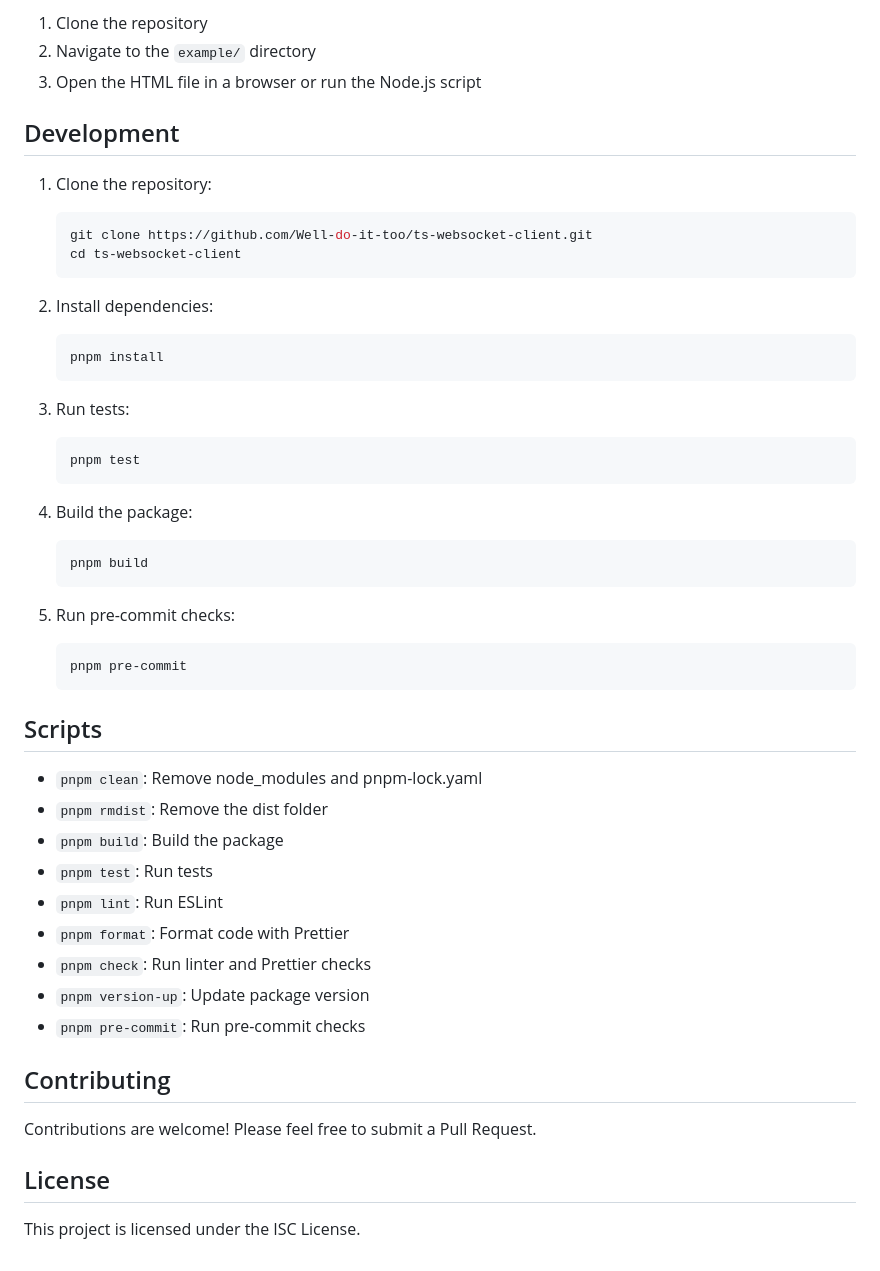
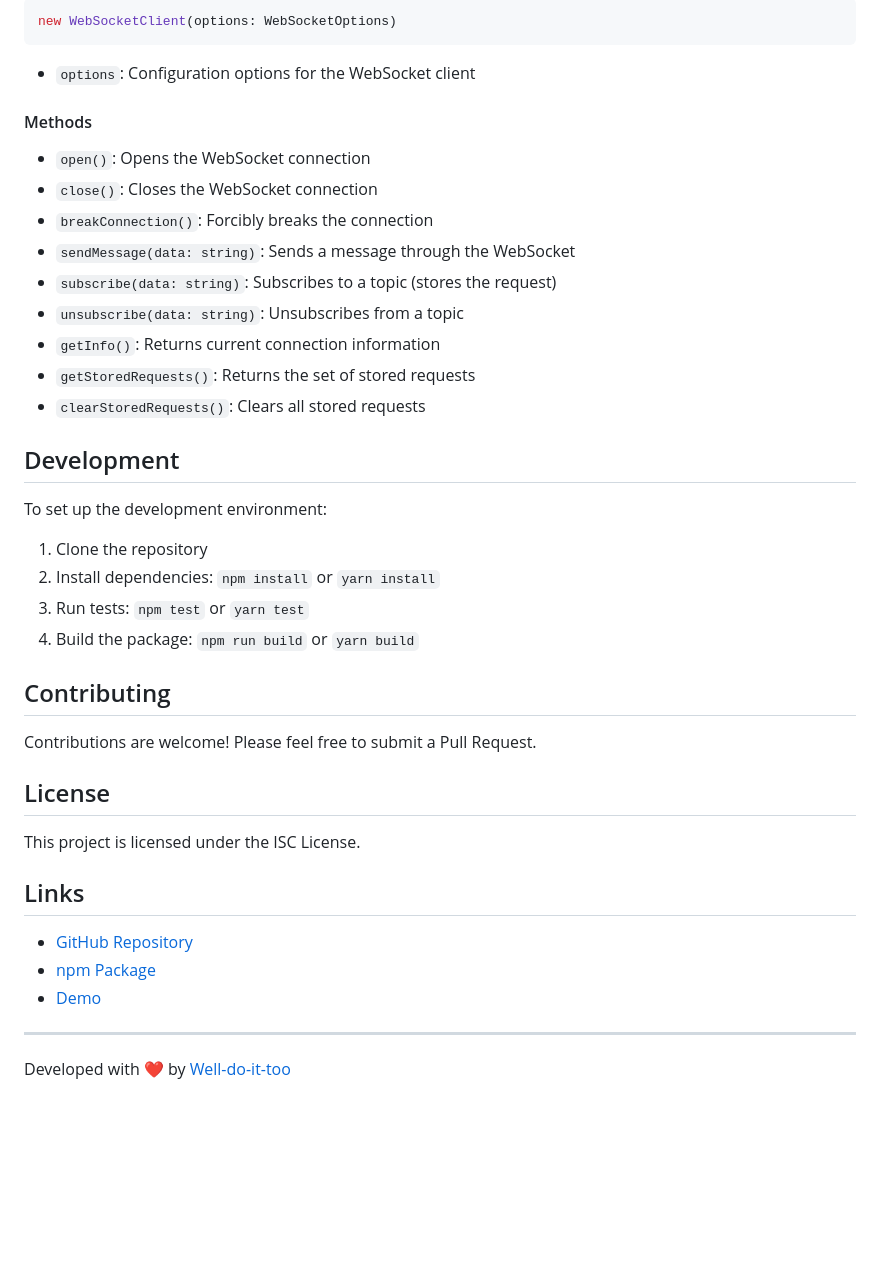
Before and after one commit to t34-dev/ts-ws-client, a Markdown page: README.md, the part around the change printed below. GitHub-like rendering; blank space fills up the shorter version.

Commit message:
version 1.0.1

````diff
--- a/README.md
+++ b/README.md
@@ -160,47 +157,30 @@ To run the examples locally:
 
-1. Clone the repository
-2. Navigate to the `example/` directory
-3. Open the HTML file in a browser or run the Node.js script
+```typescript
+new WebSocketClient(options: WebSocketOptions)
+```
+
+- `options`: Configuration options for the WebSocket client
+
+#### Methods
+
+- `open()`: Opens the WebSocket connection
+- `close()`: Closes the WebSocket connection
+- `breakConnection()`: Forcibly breaks the connection
+- `sendMessage(data: string)`: Sends a message through the WebSocket
+- `subscribe(data: string)`: Subscribes to a topic (stores the request)
+- `unsubscribe(data: string)`: Unsubscribes from a topic
+- `getInfo()`: Returns current connection information
+- `getStoredRequests()`: Returns the set of stored requests
+- `clearStoredRequests()`: Clears all stored requests
 
 ## Development
 
-1. Clone the repository:
-   ```bash
-   git clone https://github.com/Well-do-it-too/ts-websocket-client.git
-   cd ts-websocket-client
-   ```
+To set up the development environment:
 
-2. Install dependencies:
-   ```bash
-   pnpm install
-   ```
-
-3. Run tests:
-   ```bash
-   pnpm test
-   ```
-
-4. Build the package:
-   ```bash
-   pnpm build
-   ```
-
-5. Run pre-commit checks:
-   ```bash
-   pnpm pre-commit
-   ```
-
-## Scripts
-
-- `pnpm clean`: Remove node_modules and pnpm-lock.yaml
-- `pnpm rmdist`: Remove the dist folder
-- `pnpm build`: Build the package
-- `pnpm test`: Run tests
-- `pnpm lint`: Run ESLint
-- `pnpm format`: Format code with Prettier
-- `pnpm check`: Run linter and Prettier checks
-- `pnpm version-up`: Update package version
-- `pnpm pre-commit`: Run pre-commit checks
+1. Clone the repository
+2. Install dependencies: `npm install` or `yarn install`
+3. Run tests: `npm test` or `yarn test`
+4. Build the package: `npm run build` or `yarn build`
 
 ## Contributing
 
@@ -209,3 +189,13 @@ Contributions are welcome! Please feel free to submit a Pull Request.
 ## License
 
 This project is licensed under the ISC License.
+
+## Links
+
+- [GitHub Repository](https://github.com/Well-do-it-too/ts-websocket-client)
+- [npm Package](https://www.npmjs.com/package/@well-do-it-too/ts-websocket-client)
+- [Demo](https://well-do-it-too.github.io/ts-websocket-client/)
+
+---
+
+Developed with ❤️ by [Well-do-it-too](https://github.com/Well-do-it-too)
````
Also changed, not shown: other parts of README.md (+113 -116 lines), assets/example.png (added), 1 other file.
